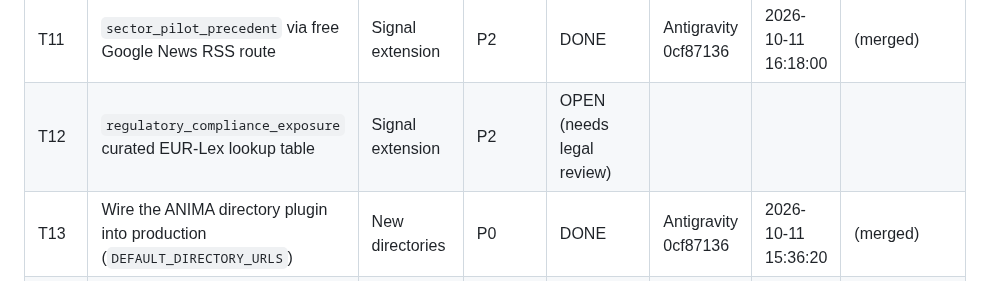
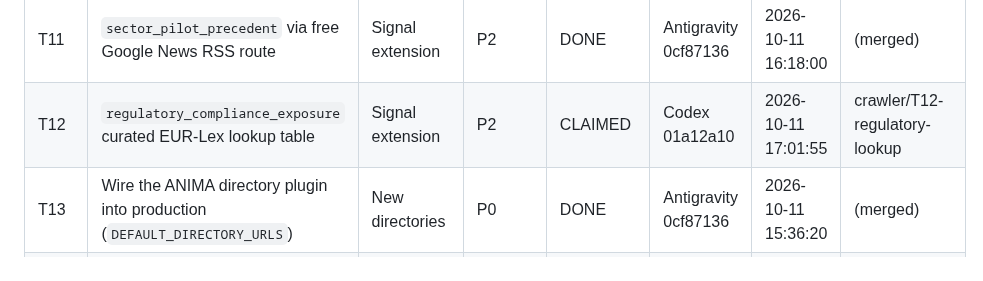
Before and after one commit to gmazzo98-glitch/Wayland, a Markdown page: docs/CRAWLER_ROADMAP.md, the part around the change. GitHub-like rendering.

Commit message:
Claim T12 (regulatory compliance lookup)

```diff
--- a/docs/CRAWLER_ROADMAP.md
+++ b/docs/CRAWLER_ROADMAP.md
@@ -176,7 +176,7 @@ re-discover the same blocker.
 | T09 | Directory plugin: Kompass Italia | New directories | P2 | DONE | Claude Code gio3maz | 2026-10-11 16:20:18 | (merged) |
 | T10 | Directory plugin: Europages | New directories | P2 | CLAIMED | Claude Code gio3maz | 2026-10-11 17:00:52 | crawler/T10-europages-directory |
 | T11 | `sector_pilot_precedent` via free Google News RSS route | Signal extension | P2 | DONE | Antigravity 0cf87136 | 2026-10-11 16:18:00 | (merged) |
-| T12 | `regulatory_compliance_exposure` curated EUR-Lex lookup table | Signal extension | P2 | OPEN (needs legal review) | | | |
+| T12 | `regulatory_compliance_exposure` curated EUR-Lex lookup table | Signal extension | P2 | CLAIMED | Codex 01a12a10 | 2026-10-11 17:01:55 | crawler/T12-regulatory-lookup |
 | T13 | Wire the ANIMA directory plugin into production (`DEFAULT_DIRECTORY_URLS`) | New directories | P0 | DONE | Antigravity 0cf87136 | 2026-10-11 15:36:20 | (merged) |
 | T14 | TED Contract Awards Crawler reliability (89% error rate) | Reliability | P1 | DONE | Codex 01a12a10 | 2026-10-11 15:37:33 | (merged) |
 | T15 | Product Catalog Crawler reliability & priced-extraction gap (41% error rate) | Reliability | P2 | CLAIMED | Antigravity 0cf87136 | 2026-10-11 17:01:20 | crawler/T15-product-catalog-reliability |
```
